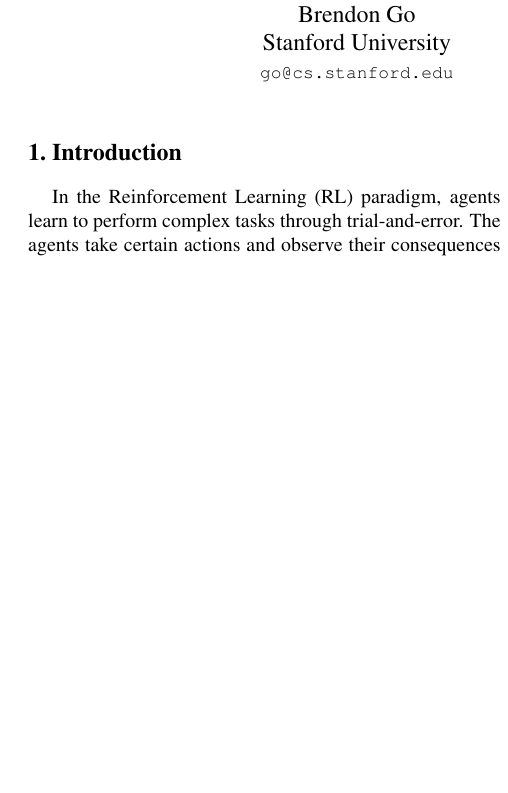
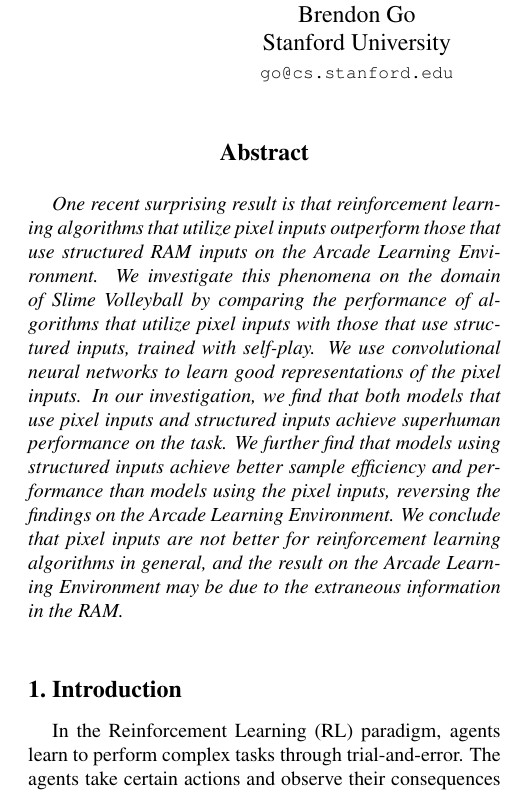
Before and after one commit to ezliu/SlimeAI, a LaTeX paper (milestone/main.tex): part of one column of page 1 of 6, cut so that both start at the same text, the shorter picture padded with empty space. Compiled offline with pdfLaTeX.

Commit message:
Abstract

```diff
--- a/milestone/main.tex
+++ b/milestone/main.tex
@@ -46,6 +46,23 @@ Stanford University\\
 
 \maketitle
 %\thispagestyle{empty}
+
+\begin{abstract}
+  One recent surprising result is that reinforcement learning algorithms that
+  utilize pixel inputs outperform those that use structured RAM inputs on the
+  Arcade Learning Environment. We investigate this phenomena on the domain of
+  Slime Volleyball by comparing the performance of algorithms that utilize
+  pixel inputs with those that use structured inputs, trained with self-play.
+  We use convolutional neural networks to learn good representations of the
+  pixel inputs.  In our investigation, we find that both models that use pixel
+  inputs and structured inputs achieve superhuman performance on the task. We
+  further find that models using structured inputs achieve better sample
+  efficiency and performance than models using the pixel inputs, reversing the
+  findings on the Arcade Learning Environment. We conclude that pixel inputs
+  are not better for reinforcement learning algorithms in general, and the
+  result on the Arcade Learning Environment may be due to the extraneous
+  information in the RAM.
+\end{abstract}
 
 \section{Introduction}
 
```
